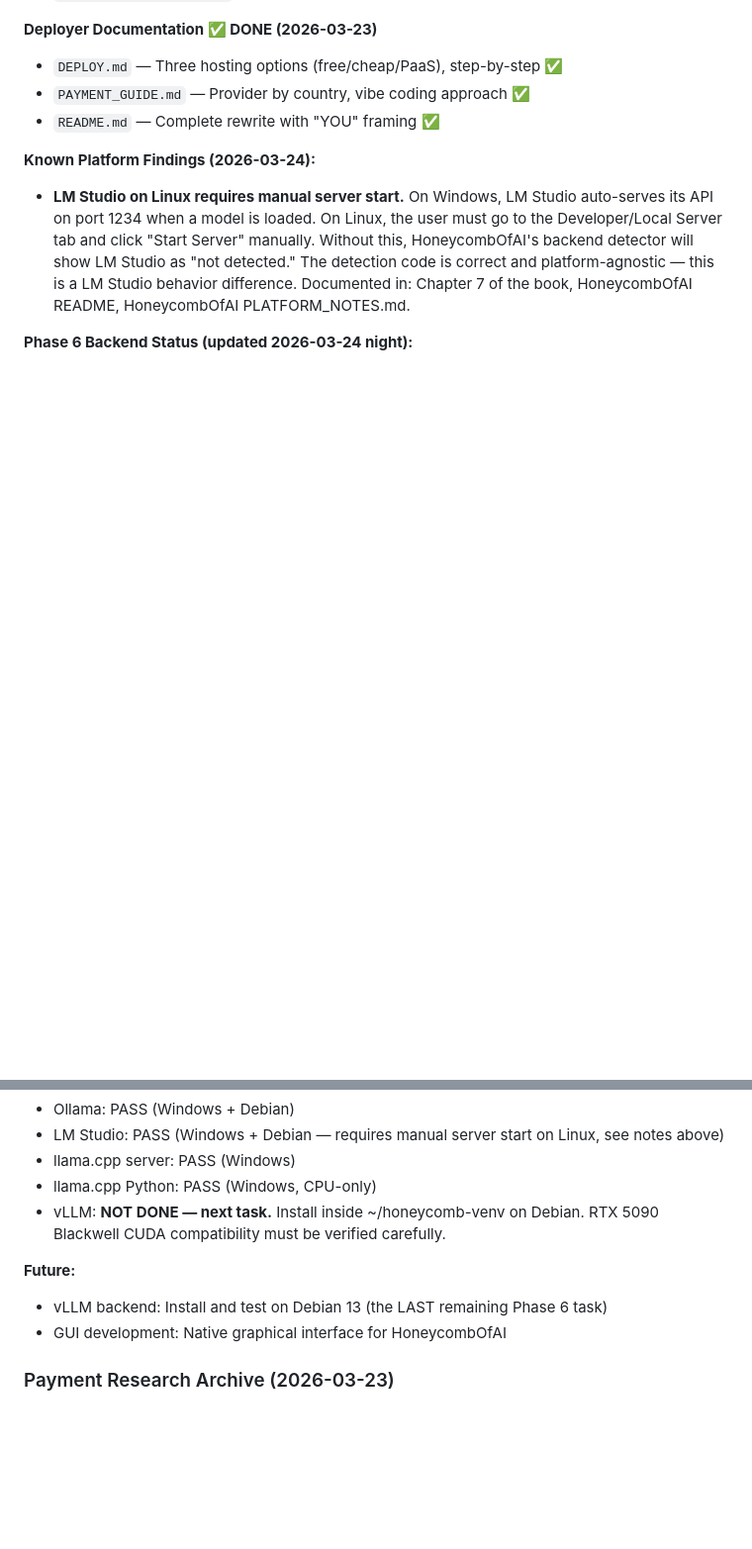
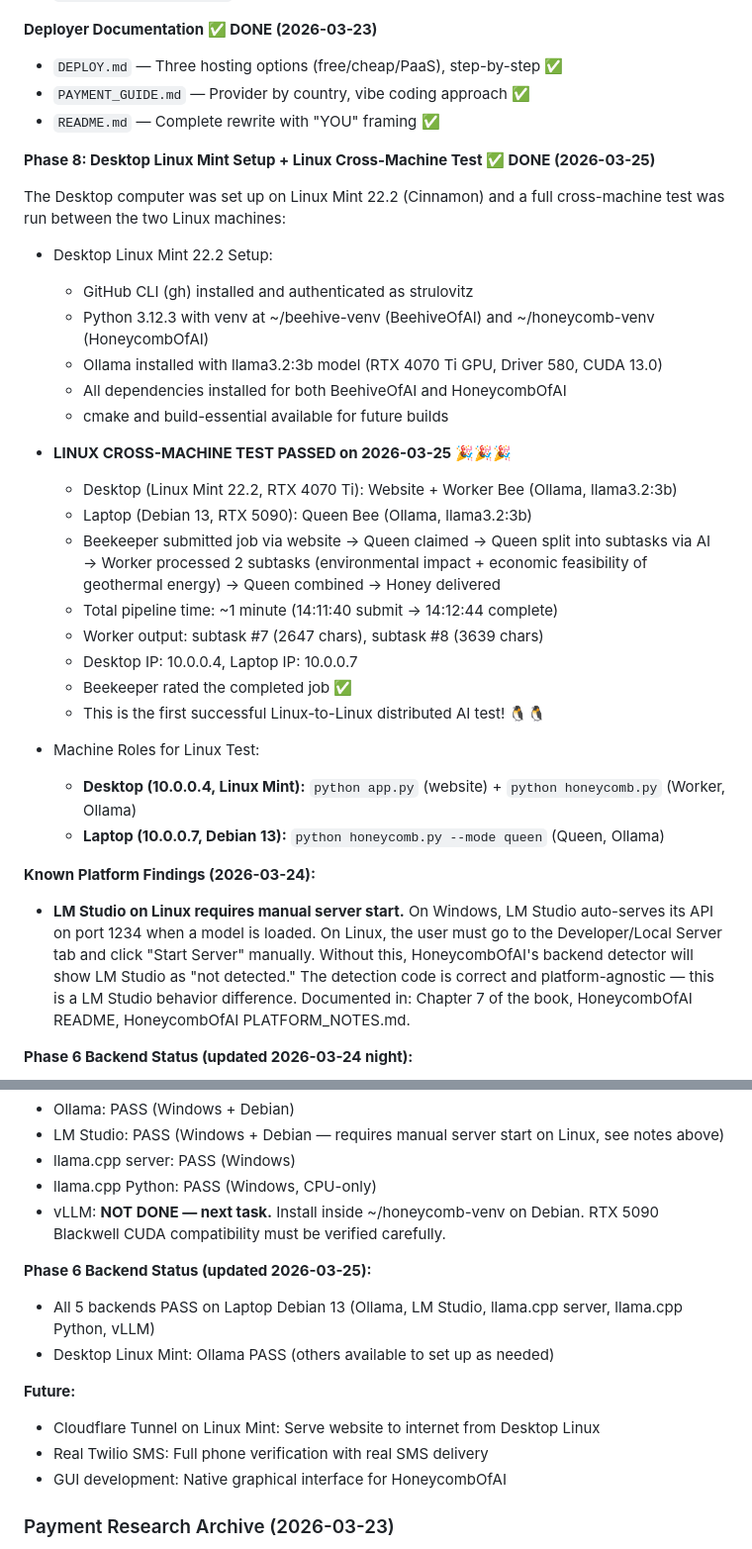
Before and after one commit to strulovitz/BeehiveOfAI, a Markdown page: PROJECT_STATUS.md, 2 parts joined by grey strips. Shown at 99% size. Drawn GitHub-style; blank space fills up the shorter version.

Commit message:
Update PROJECT_STATUS.md with Linux cross-machine test success (2026-03-25)
Major milestone: First Linux-to-Linux distributed AI test PASSED.
Desktop Linux Mint 22.2 (Worker + Website) + Laptop Debian 13 (Queen).
Full setup documented: gh CLI, Python venvs, Ollama, all dependencies.
Updated phase to Phase 8 — Internet Testing & Production Linux.

Co-Authored-By: Claude Opus 4.6 (1M context) <noreply@anthropic.com>

```diff
--- a/PROJECT_STATUS.md
+++ b/PROJECT_STATUS.md
@@ -176,6 +176,31 @@ Payment chapter becomes a guide: "if YOU are in the US, use Stripe Connect. If Y
 - `PAYMENT_GUIDE.md` — Provider by country, vibe coding approach ✅
 - `README.md` — Complete rewrite with "YOU" framing ✅
 
+**Phase 8: Desktop Linux Mint Setup + Linux Cross-Machine Test ✅ DONE (2026-03-25)**
+
+The Desktop computer was set up on Linux Mint 22.2 (Cinnamon) and a full cross-machine test was run between the two Linux machines:
+
+- Desktop Linux Mint 22.2 Setup:
+  - GitHub CLI (gh) installed and authenticated as strulovitz
+  - Python 3.12.3 with venv at ~/beehive-venv (BeehiveOfAI) and ~/honeycomb-venv (HoneycombOfAI)
+  - Ollama installed with llama3.2:3b model (RTX 4070 Ti GPU, Driver 580, CUDA 13.0)
+  - All dependencies installed for both BeehiveOfAI and HoneycombOfAI
+  - cmake and build-essential available for future builds
+
+- **LINUX CROSS-MACHINE TEST PASSED on 2026-03-25** 🎉🎉🎉
+  - Desktop (Linux Mint 22.2, RTX 4070 Ti): Website + Worker Bee (Ollama, llama3.2:3b)
+  - Laptop (Debian 13, RTX 5090): Queen Bee (Ollama, llama3.2:3b)
+  - Beekeeper submitted job via website → Queen claimed → Queen split into subtasks via AI → Worker processed 2 subtasks (environmental impact + economic feasibility of geothermal energy) → Queen combined → Honey delivered
+  - Total pipeline time: ~1 minute (14:11:40 submit → 14:12:44 complete)
+  - Worker output: subtask #7 (2647 chars), subtask #8 (3639 chars)
+  - Desktop IP: 10.0.0.4, Laptop IP: 10.0.0.7
+  - Beekeeper rated the completed job ✅
+  - This is the first successful Linux-to-Linux distributed AI test! 🐧🐧
+
+- Machine Roles for Linux Test:
+  - **Desktop (10.0.0.4, Linux Mint):** `python app.py` (website) + `python honeycomb.py` (Worker, Ollama)
+  - **Laptop (10.0.0.7, Debian 13):** `python honeycomb.py --mode queen` (Queen, Ollama)
+
 **Known Platform Findings (2026-03-24):**
 - **LM Studio on Linux requires manual server start.** On Windows, LM Studio auto-serves its API on port 1234 when a model is loaded. On Linux, the user must go to the Developer/Local Server tab and click "Start Server" manually. Without this, HoneycombOfAI's backend detector will show LM Studio as "not detected." The detection code is correct and platform-agnostic — this is a LM Studio behavior difference. Documented in: Chapter 7 of the book, HoneycombOfAI README, HoneycombOfAI PLATFORM_NOTES.md.
 
@@ -186,8 +211,13 @@ Payment chapter becomes a guide: "if YOU are in the US, use Stripe Connect. If Y
 - llama.cpp Python: PASS (Windows, CPU-only)
 - vLLM: **NOT DONE — next task.** Install inside ~/honeycomb-venv on Debian. RTX 5090 Blackwell CUDA compatibility must be verified carefully.
 
+**Phase 6 Backend Status (updated 2026-03-25):**
+- All 5 backends PASS on Laptop Debian 13 (Ollama, LM Studio, llama.cpp server, llama.cpp Python, vLLM)
+- Desktop Linux Mint: Ollama PASS (others available to set up as needed)
+
 **Future:**
-- vLLM backend: Install and test on Debian 13 (the LAST remaining Phase 6 task)
+- Cloudflare Tunnel on Linux Mint: Serve website to internet from Desktop Linux
+- Real Twilio SMS: Full phone verification with real SMS delivery
 - GUI development: Native graphical interface for HoneycombOfAI
 
 ### Payment Research Archive (2026-03-23)
```
Also changed, not shown: other parts of PROJECT_STATUS.md (+2 -2 lines).
